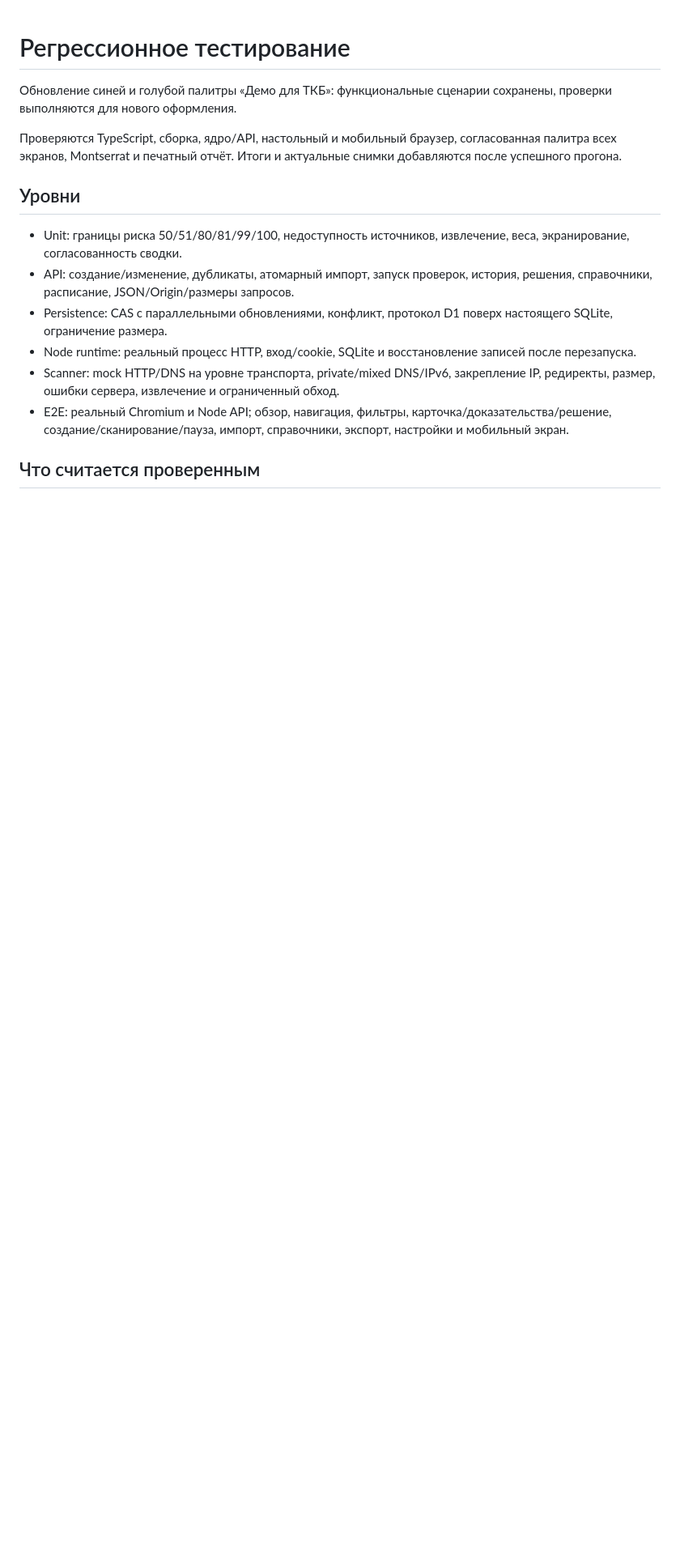
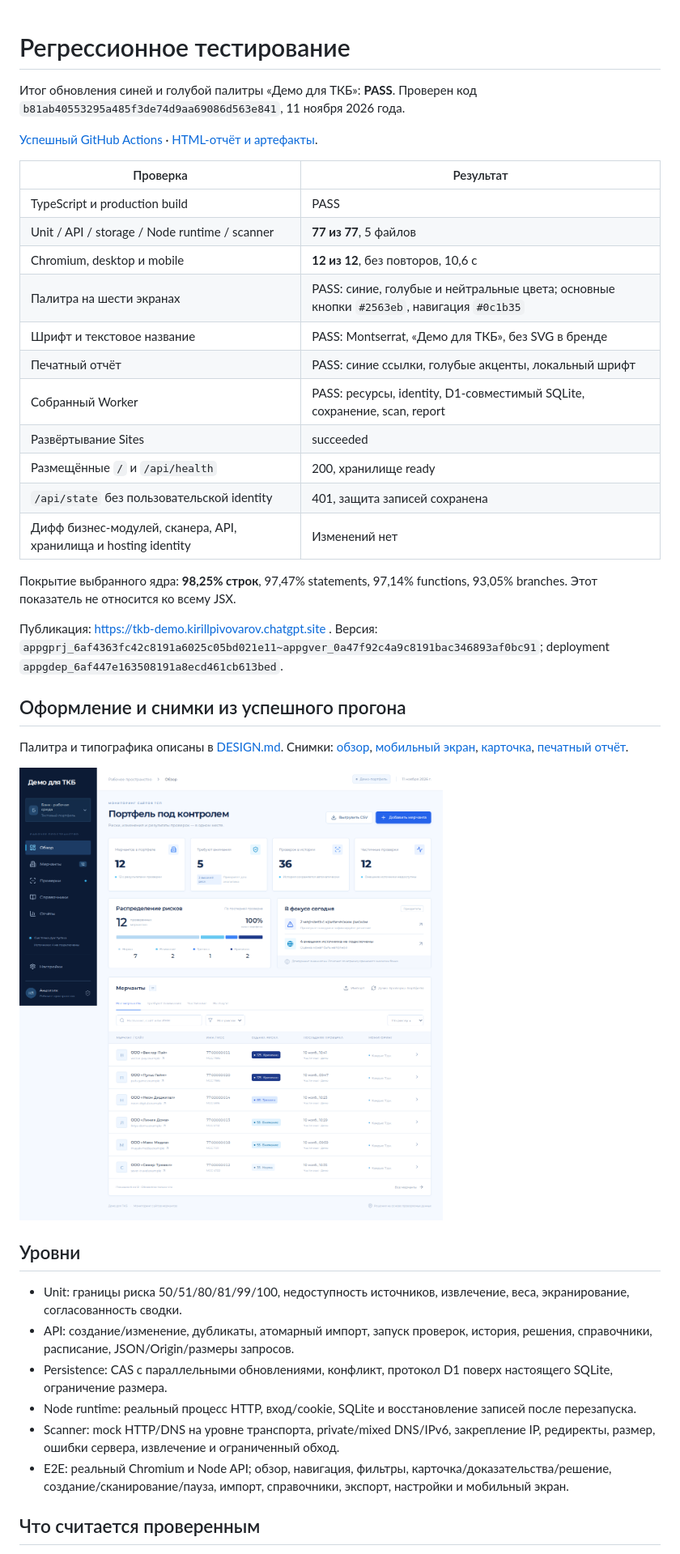
Before and after one commit to kirillpivovarov/merchants, a Markdown page: docs/TESTING.md, the part around the change. Shown at 81% size. Drawn GitHub-style; pictures changed too: docs/screenshots/overview-desktop.png; blank space fills up the shorter version.

Commit message:
Record passing blue-theme regression and refresh screenshots [skip ci]

```diff
--- a/docs/TESTING.md
+++ b/docs/TESTING.md
@@ -1,8 +1,32 @@
 # Регрессионное тестирование
 
-Обновление синей и голубой палитры «Демо для ТКБ»: функциональные сценарии сохранены, проверки выполняются для нового оформления.
+Итог обновления синей и голубой палитры «Демо для ТКБ»: **PASS**. Проверен код `b81ab40553295a485f3de74d9aa69086d563e841`, 11 ноября 2026 года.
 
-Проверяются TypeScript, сборка, ядро/API, настольный и мобильный браузер, согласованная палитра всех экранов, Montserrat и печатный отчёт. Итоги и актуальные снимки добавляются после успешного прогона.
+[Успешный GitHub Actions](https://github.com/kirillpivovarov/merchants/actions/runs/43006408458) · [HTML-отчёт и артефакты](https://github.com/kirillpivovarov/merchants/actions/runs/43006408458/artifacts/13847928853).
+
+| Проверка | Результат |
+|---|---|
+| TypeScript и production build | PASS |
+| Unit / API / storage / Node runtime / scanner | **77 из 77**, 5 файлов |
+| Chromium, desktop и mobile | **12 из 12**, без повторов, 10,6 с |
+| Палитра на шести экранах | PASS: синие, голубые и нейтральные цвета; основные кнопки `#2563eb`, навигация `#0c1b35` |
+| Шрифт и текстовое название | PASS: Montserrat, «Демо для ТКБ», без SVG в бренде |
+| Печатный отчёт | PASS: синие ссылки, голубые акценты, локальный шрифт |
+| Собранный Worker | PASS: ресурсы, identity, D1-совместимый SQLite, сохранение, scan, report |
+| Развёртывание Sites | succeeded |
+| Размещённые `/` и `/api/health` | 200, хранилище ready |
+| `/api/state` без пользовательской identity | 401, защита записей сохранена |
+| Дифф бизнес-модулей, сканера, API, хранилища и hosting identity | Изменений нет |
+
+Покрытие выбранного ядра: **98,25% строк**, 97,47% statements, 97,14% functions, 93,05% branches. Этот показатель не относится ко всему JSX.
+
+Публикация: https://tkb-demo.kirillpivovarov.chatgpt.site . Версия: `appgprj_6af4363fc42c8191a6025c05bd021e11~appgver_0a47f92c4a9c8191bac346893af0bc91`; deployment `appgdep_6af447e163508191a8ecd461cb613bed`.
+
+## Оформление и снимки из успешного прогона
+
+Палитра и типографика описаны в [DESIGN.md](DESIGN.md). Снимки: [обзор](screenshots/overview-desktop.png), [мобильный экран](screenshots/overview-mobile.png), [карточка](screenshots/merchant-evidence.png), [печатный отчёт](screenshots/audit-report.png).
+
+![Демо для ТКБ — обзор](screenshots/overview-desktop.png)
 
 ## Уровни
 
```
Also changed, not shown: docs/screenshots/audit-report.png, docs/screenshots/merchant-evidence.png, docs/screenshots/overview-mobile.png.
